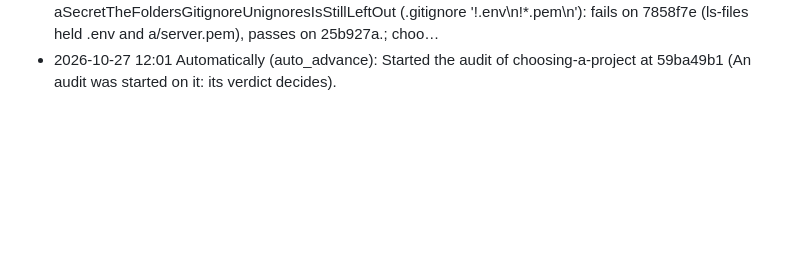
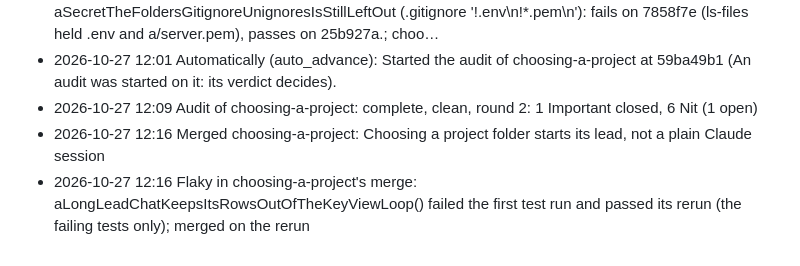
Before and after one commit to acastellana/vibeswitcher, a Markdown page: docs/lead/progress.md, the part around the change. Rendered like a GitHub page; blank space fills up the shorter version.

Commit message:
Lead: decisions and progress
The project lead's docs/lead/decisions.md, docs/lead/progress.md, docs/lead/incidents.md and docs/lead/decisions-archive.md, committed by VibeSwitcher for the lead (its tool server); nothing else is in this commit.

```diff
--- a/docs/lead/progress.md
+++ b/docs/lead/progress.md
@@ -1505,3 +1505,6 @@
 - 2026-10-27 12:00 Automatically (auto_advance): Cleaned up sidebar-rows-the-status (freed 1.3 GB of build output and temporary folders). It stays done.
 - 2026-10-27 12:00 The worker on choosing-a-project answered findings: choosing-a-project:F1 fixed at 59ba49b1: 25b927a: after `git add -A`, make lists the index (git ls-files -z), runs `git rm --cached` on every secret-named path, checks the index again, and fails (undoing .git and the .gitignore it wrote) if one is still there. A .gitignore negation like !.env can no longer get one into the commit. Test aSecretTheFoldersGitignoreUnignoresIsStillLeftOut (.gitignore '!.env\n!*.pem\n'): fails on 7858f7e (ls-files held .env and a/server.pem), passes on 25b927a.; choo…
 - 2026-10-27 12:01 Automatically (auto_advance): Started the audit of choosing-a-project at 59ba49b1 (An audit was started on it: its verdict decides).
+- 2026-10-27 12:09 Audit of choosing-a-project: complete, clean, round 2: 1 Important closed, 6 Nit (1 open)
+- 2026-10-27 12:16 Merged choosing-a-project: Choosing a project folder starts its lead, not a plain Claude session
+- 2026-10-27 12:16 Flaky in choosing-a-project's merge: aLongLeadChatKeepsItsRowsOutOfTheKeyViewLoop() failed the first test run and passed its rerun (the failing tests only); merged on the rerun
```
